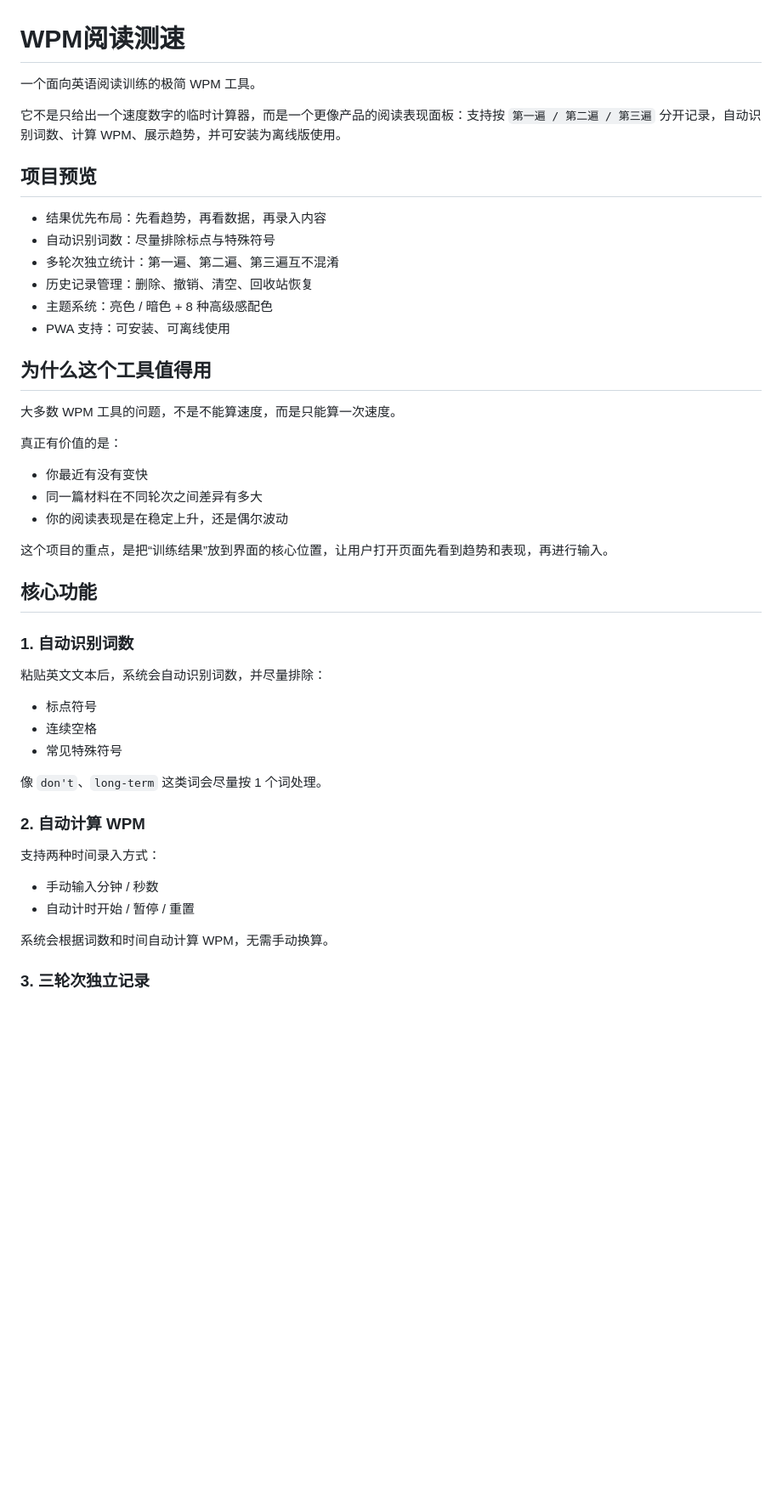
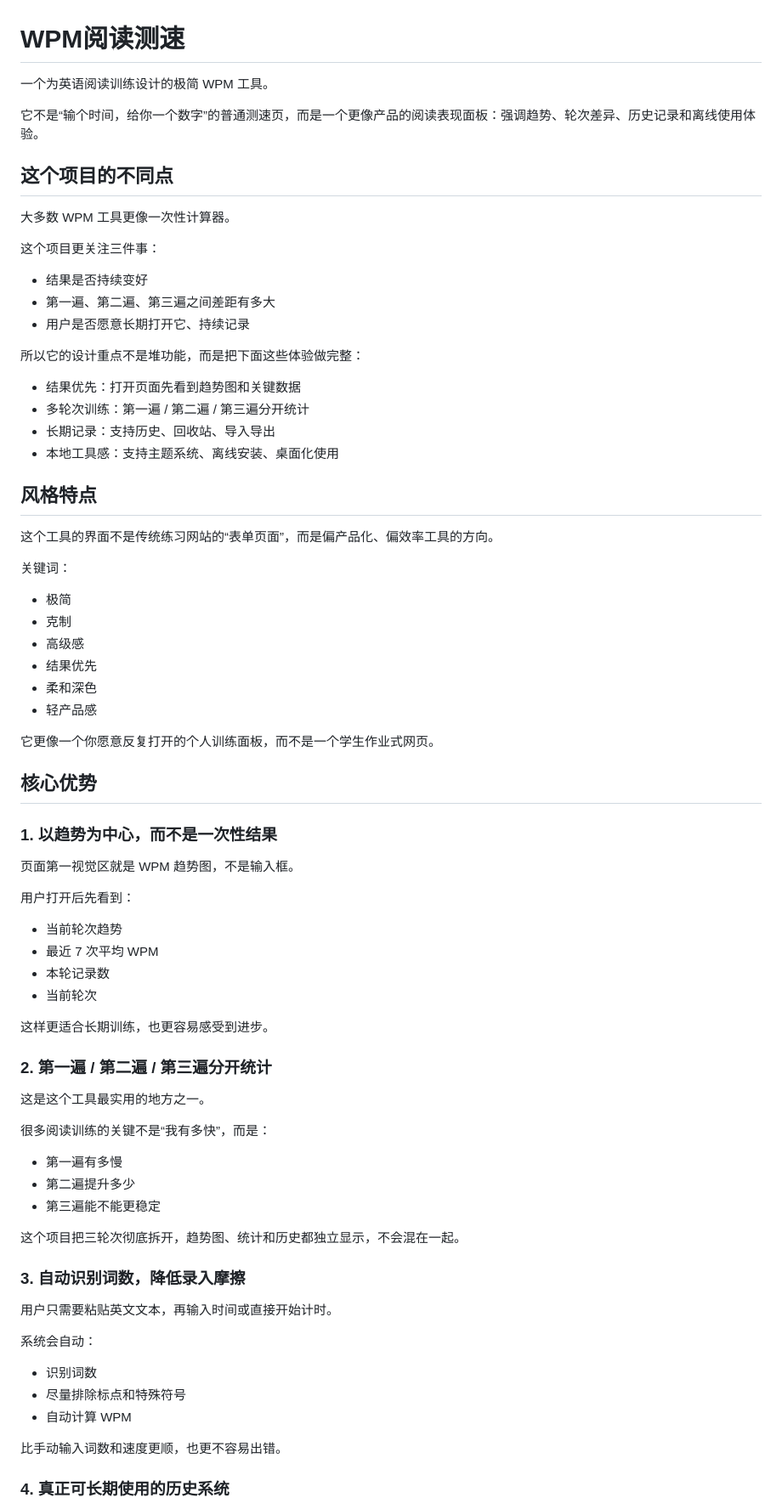
Before and after one commit to lyijian86-source/minimal-wpm-tracker, a Markdown page: README.md, the part around one of its changes. Shown at 85% size. GitHub-like rendering; blank space fills up the shorter version.

Commit message:
version v1.6.3 readme positioning

```diff
--- a/README.md
+++ b/README.md
@@ -1,49 +1,79 @@
 # WPM阅读测速
 
-一个面向英语阅读训练的极简 WPM 工具。
+一个为英语阅读训练设计的极简 WPM 工具。
 
-它不是只给出一个速度数字的临时计算器，而是一个更像产品的阅读表现面板：支持按 `第一遍 / 第二遍 / 第三遍` 分开记录，自动识别词数、计算 WPM、展示趋势，并可安装为离线版使用。
+它不是“输个时间，给你一个数字”的普通测速页，而是一个更像产品的阅读表现面板：强调趋势、轮次差异、历史记录和离线使用体验。
 
-## 项目预览
+## 这个项目的不同点
 
-- 结果优先布局：先看趋势，再看数据，再录入内容
-- 自动识别词数：尽量排除标点与特殊符号
-- 多轮次独立统计：第一遍、第二遍、第三遍互不混淆
-- 历史记录管理：删除、撤销、清空、回收站恢复
-- 主题系统：亮色 / 暗色 + 8 种高级感配色
-- PWA 支持：可安装、可离线使用
+大多数 WPM 工具更像一次性计算器。
 
-## 为什么这个工具值得用
+这个项目更关注三件事：
 
-大多数 WPM 工具的问题，不是不能算速度，而是只能算一次速度。
+- 结果是否持续变好
+- 第一遍、第二遍、第三遍之间差距有多大
+- 用户是否愿意长期打开它、持续记录
 
-真正有价值的是：
+所以它的设计重点不是堆功能，而是把下面这些体验做完整：
 
-- 你最近有没有变快
-- 同一篇材料在不同轮次之间差异有多大
-- 你的阅读表现是在稳定上升，还是偶尔波动
+- 结果优先：打开页面先看到趋势图和关键数据
+- 多轮次训练：第一遍 / 第二遍 / 第三遍分开统计
+- 长期记录：支持历史、回收站、导入导出
+- 本地工具感：支持主题系统、离线安装、桌面化使用
 
-这个项目的重点，是把“训练结果”放到界面的核心位置，让用户打开页面先看到趋势和表现，再进行输入。
+## 风格特点
 
-## 核心功能
+这个工具的界面不是传统练习网站的“表单页面”，而是偏产品化、偏效率工具的方向。
 
-### 1. 自动识别词数
+关键词：
 
-粘贴英文文本后，系统会自动识别词数，并尽量排除：
+- 极简
+- 克制
+- 高级感
+- 结果优先
+- 柔和深色
+- 轻产品感
 
-- 标点符号
-- 连续空格
-- 常见特殊符号
+它更像一个你愿意反复打开的个人训练面板，而不是一个学生作业式网页。
 
-像 `don't`、`long-term` 这类词会尽量按 1 个词处理。
+## 核心优势
 
-### 2. 自动计算 WPM
+### 1. 以趋势为中心，而不是一次性结果
 
-支持两种时间录入方式：
+页面第一视觉区就是 WPM 趋势图，不是输入框。
 
-- 手动输入分钟 / 秒数
-- 自动计时开始 / 暂停 / 重置
+用户打开后先看到：
 
-系统会根据词数和时间自动计算 WPM，无需手动换算。
+- 当前轮次趋势
+- 最近 7 次平均 WPM
+- 本轮记录数
+- 当前轮次
 
-### 3. 三轮次独立记录
+这样更适合长期训练，也更容易感受到进步。
+
+### 2. 第一遍 / 第二遍 / 第三遍分开统计
+
+这是这个工具最实用的地方之一。
+
+很多阅读训练的关键不是“我有多快”，而是：
+
+- 第一遍有多慢
+- 第二遍提升多少
+- 第三遍能不能更稳定
+
+这个项目把三轮次彻底拆开，趋势图、统计和历史都独立显示，不会混在一起。
+
+### 3. 自动识别词数，降低录入摩擦
+
+用户只需要粘贴英文文本，再输入时间或直接开始计时。
+
+系统会自动：
+
+- 识别词数
+- 尽量排除标点和特殊符号
+- 自动计算 WPM
+
+比手动输入词数和速度更顺，也更不容易出错。
+
+### 4. 真正可长期使用的历史系统
+
```
Also changed, not shown: other parts of README.md (+120 -113 lines).
